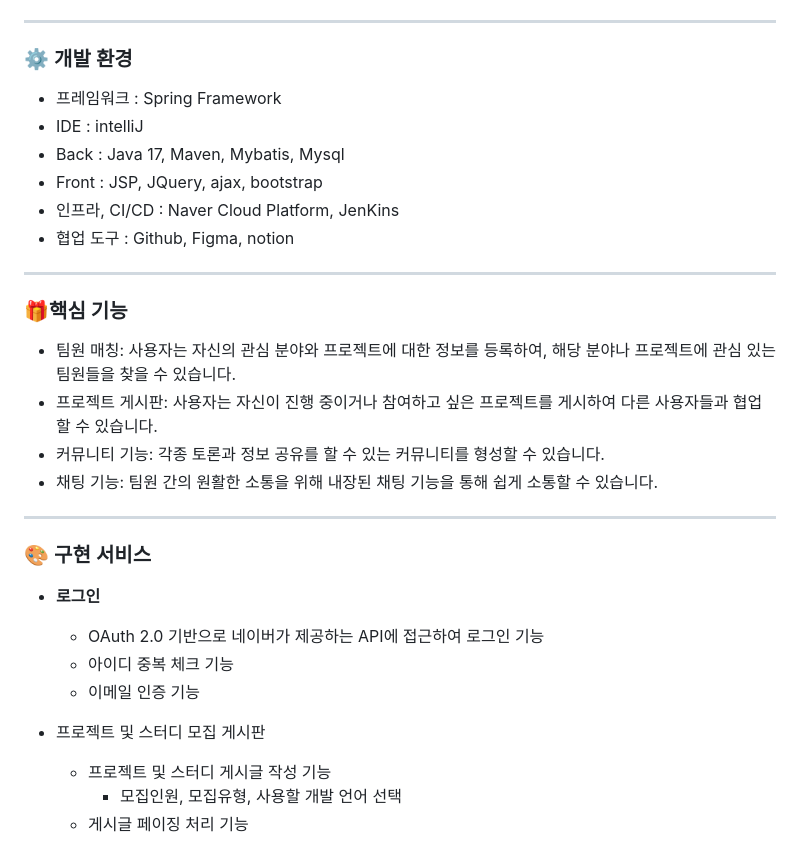
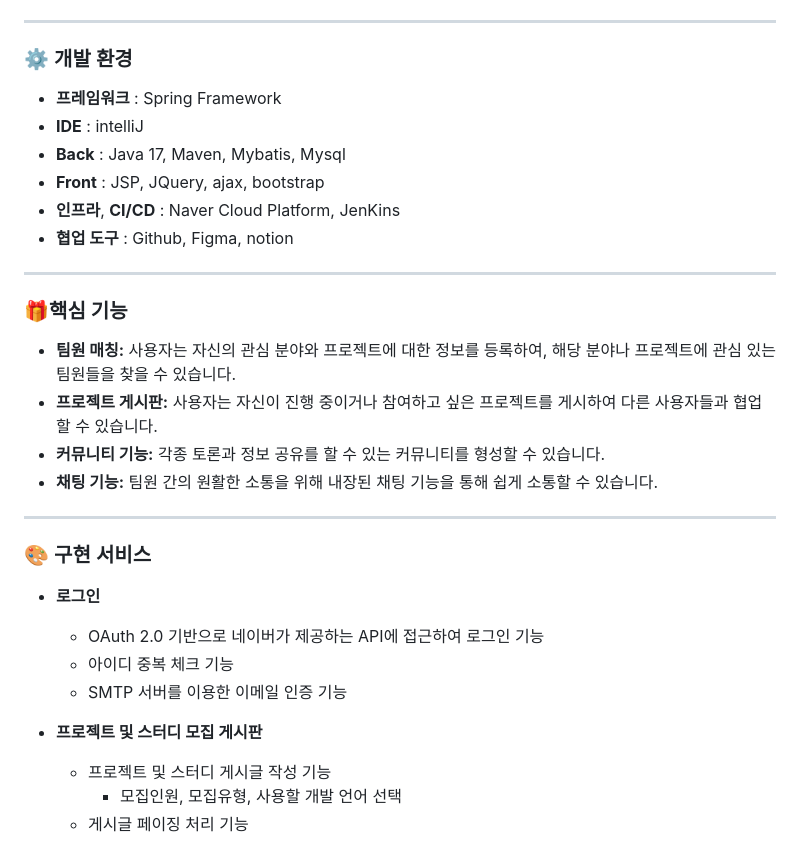
Before and after one commit to JungYeon22/Studi, a Markdown page: README.md, the part around the change. Drawn GitHub-style.

```diff
--- a/README.md
+++ b/README.md
@@ -15,29 +15,29 @@
 - Test 회원 :  ID: `user` password: `1234`
 ---
 ### ⚙️ 개발 환경
-- 프레임워크 : Spring Framework
-- IDE : intelliJ
-- Back : Java 17, Maven,  Mybatis, Mysql
-- Front : JSP, JQuery, ajax, bootstrap
-- 인프라, CI/CD : Naver Cloud Platform, JenKins
-- 협업 도구 : Github, Figma, notion
+- **프레임워크** : Spring Framework
+- **IDE** : intelliJ
+- **Back** : Java 17, Maven,  Mybatis, Mysql
+- **Front** : JSP, JQuery, ajax, bootstrap
+- **인프라**, **CI/CD** : Naver Cloud Platform, JenKins
+- **협업 도구** : Github, Figma, notion
 
 ---
 ### 🎁핵심 기능
-- 팀원 매칭: 사용자는 자신의 관심 분야와 프로젝트에 대한 정보를 등록하여, 해당 분야나 프로젝트에 관심 있는 팀원들을 찾을 수 있습니다.
-- 프로젝트 게시판: 사용자는 자신이 진행 중이거나 참여하고 싶은 프로젝트를 게시하여 다른 사용자들과 협업할 수 있습니다.
-- 커뮤니티 기능: 각종 토론과 정보 공유를 할 수 있는 커뮤니티를 형성할 수 있습니다.
-- 채팅 기능: 팀원 간의 원활한 소통을 위해 내장된 채팅 기능을 통해 쉽게 소통할 수 있습니다.
+- **팀원 매칭:** 사용자는 자신의 관심 분야와 프로젝트에 대한 정보를 등록하여, 해당 분야나 프로젝트에 관심 있는 팀원들을 찾을 수 있습니다.
+- **프로젝트 게시판:** 사용자는 자신이 진행 중이거나 참여하고 싶은 프로젝트를 게시하여 다른 사용자들과 협업할 수 있습니다.
+- **커뮤니티 기능:** 각종 토론과 정보 공유를 할 수 있는 커뮤니티를 형성할 수 있습니다.
+- **채팅 기능:** 팀원 간의 원활한 소통을 위해 내장된 채팅 기능을 통해 쉽게 소통할 수 있습니다.
 
 ---
 ### 🎨 구현 서비스
 - **로그인**
   - OAuth 2.0 기반으로 네이버가 제공하는 API에 접근하여 로그인 기능
   - 아이디 중복 체크 기능
-  - 이메일 인증 기능
+  - SMTP 서버를 이용한 이메일 인증 기능
 
 
-- 프로젝트 및 스터디 모집 게시판
+- **프로젝트 및 스터디 모집 게시판**
   - 프로젝트 및 스터디 게시글 작성 기능
     - 모집인원, 모집유형, 사용할 개발 언어 선택
   - 게시글 페이징 처리 기능
```
